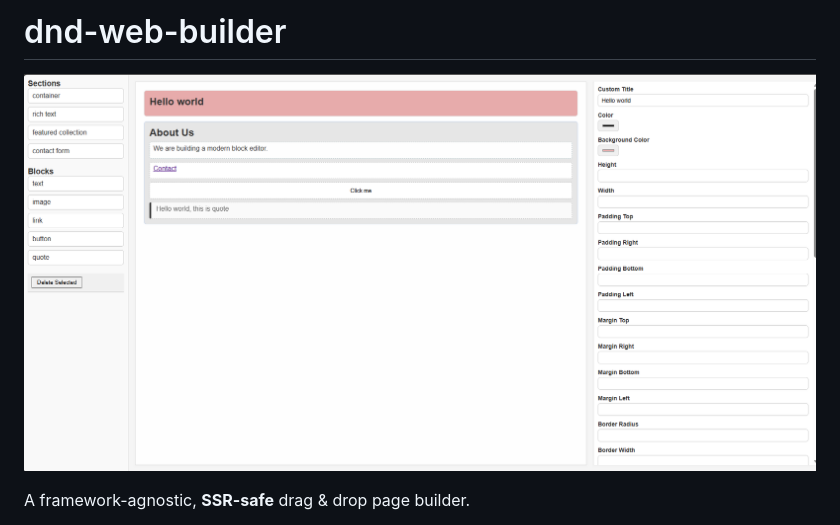
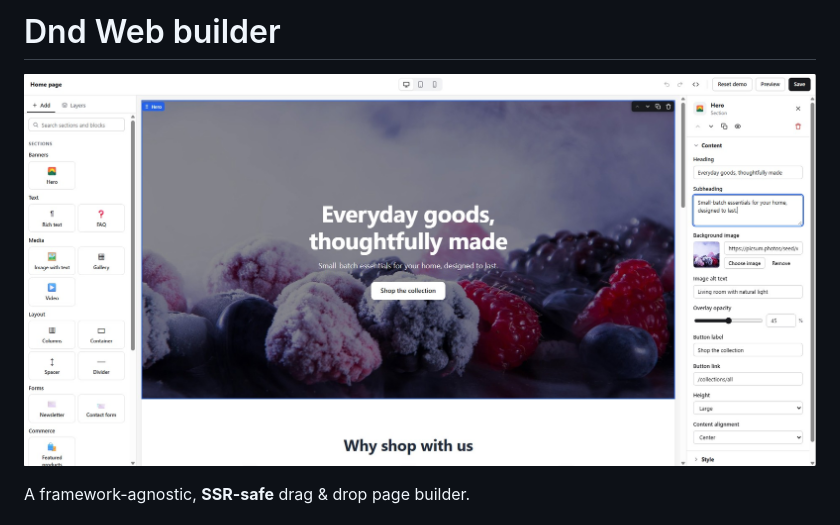
Before and after one commit to SojebSikder/dnd-web-builder, a Markdown page: README.md, the part around the change. GitHub-like rendering; pictures changed too: screenshots/screenshot1.png.

Commit message:
docs: update README.md

```diff
--- a/README.md
+++ b/README.md
@@ -1,4 +1,4 @@
-# dnd-web-builder
+# Dnd Web builder
 
 ![Screenshot](./screenshots/screenshot1.png)
 
```
Also changed, not shown: screenshots/screenshot_old.png (added), 1 other file.
